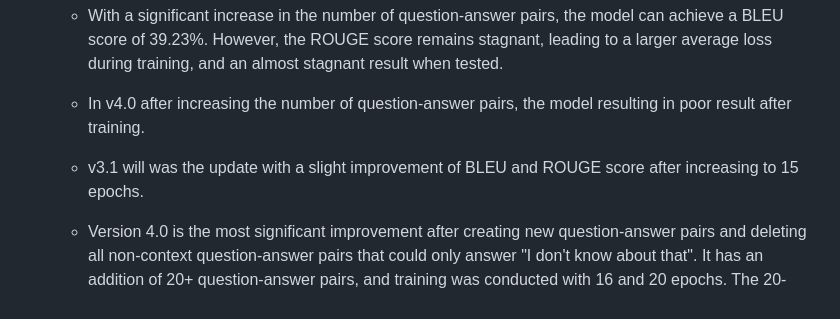
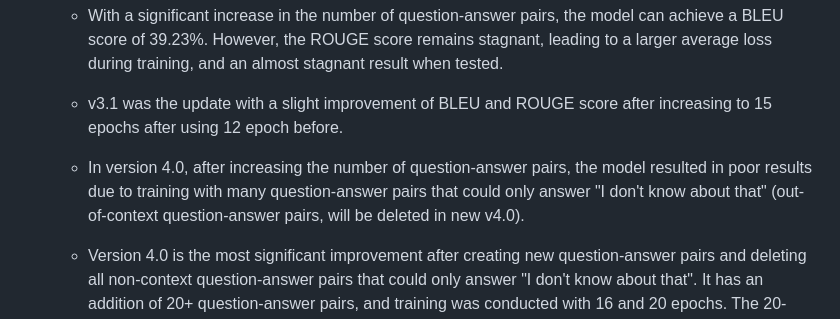
Before and after one commit to arifian853/arifian.ai, a Markdown page: README.md, the part around the change. Drawn GitHub-style.

```diff
--- a/README.md
+++ b/README.md
@@ -310,8 +310,8 @@ The method used in this project is Method 3, fine-tuning with pre-trained model
 - Conclusion
     - This model need more data to achieve >= 0.9 ROUGE score and >= 30% BLEU score for greater result.
     - With a significant increase in the number of question-answer pairs, the model can achieve a BLEU score of 39.23%. However, the ROUGE score remains stagnant, leading to a larger average loss during training, and an almost stagnant result when tested.
-    - In v4.0 after increasing the number of question-answer pairs, the model resulting in poor result after training.
-    - v3.1 will was the update with a slight improvement of BLEU and ROUGE score after increasing to 15 epochs.
+    - v3.1 was the update with a slight improvement of BLEU and ROUGE score after increasing to 15 epochs after using 12 epoch before.
+    - In version 4.0, after increasing the number of question-answer pairs, the model resulted in poor results due to training with many question-answer pairs that could only answer "I don't know about that" (out-of-context question-answer pairs, will be deleted in new v4.0).
     - Version 4.0 is the most significant improvement after creating new question-answer pairs and deleting all non-context question-answer pairs that could only answer "I don't know about that". It has an addition of 20+ question-answer pairs, and training was conducted with 16 and 20 epochs. The 20-epoch training performed the best.
         - The performance metrics are as follows:
             - 16 epochs:
```
